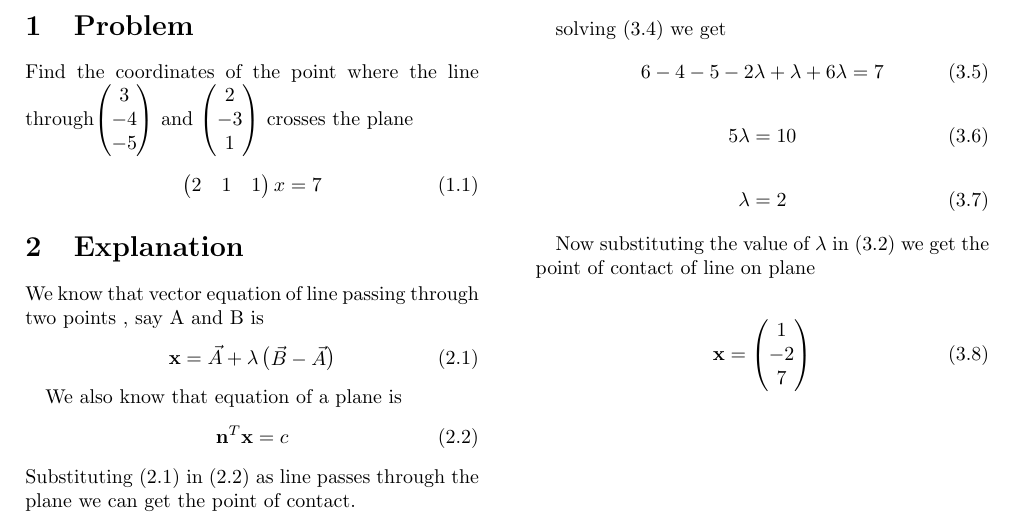
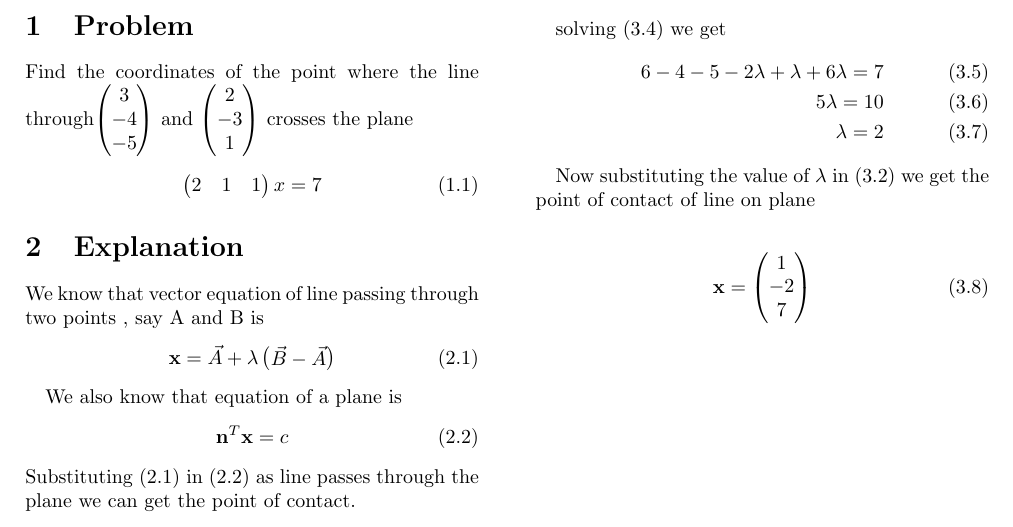
Before and after one commit to nprafulraj/EE5600-ASSIGNMENT-1, a LaTeX problem sheet (Assignment 1.tex): part of page 1 of 2, cut so that both start at the same text. Compiled offline with pdfLaTeX.

Commit message:
Add files via upload

```diff
--- a/Assignment 1.tex
+++ b/Assignment 1.tex
@@ -72,12 +72,8 @@ Now using \eqref{eq:lineval} , \eqref{eq:normal}   in \eqref{eq:plane}
 
 solving \eqref{eq4} we get
 \begin{align}
-6 -4 -5-2\lambda+ \lambda+ 6 \lambda=7
-\end{align}
-\begin{align}
-5 \lambda=10
-\end{align}
-\begin{align}
+6 -4 -5-2\lambda+ \lambda+ 6 \lambda=7 \\
+5 \lambda=10 \\
 \lambda=2 \label{eq5}
 \end{align}
 
```
